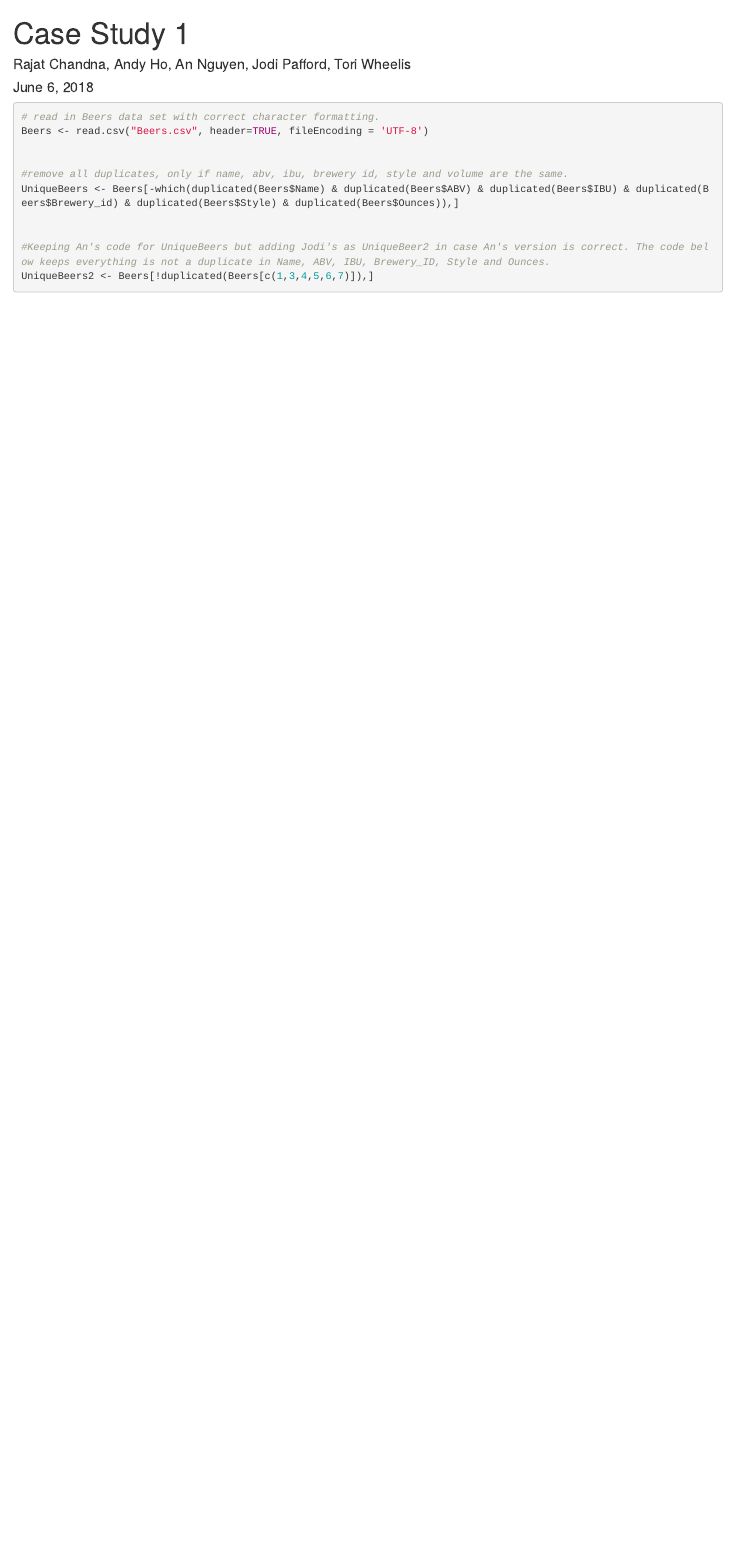
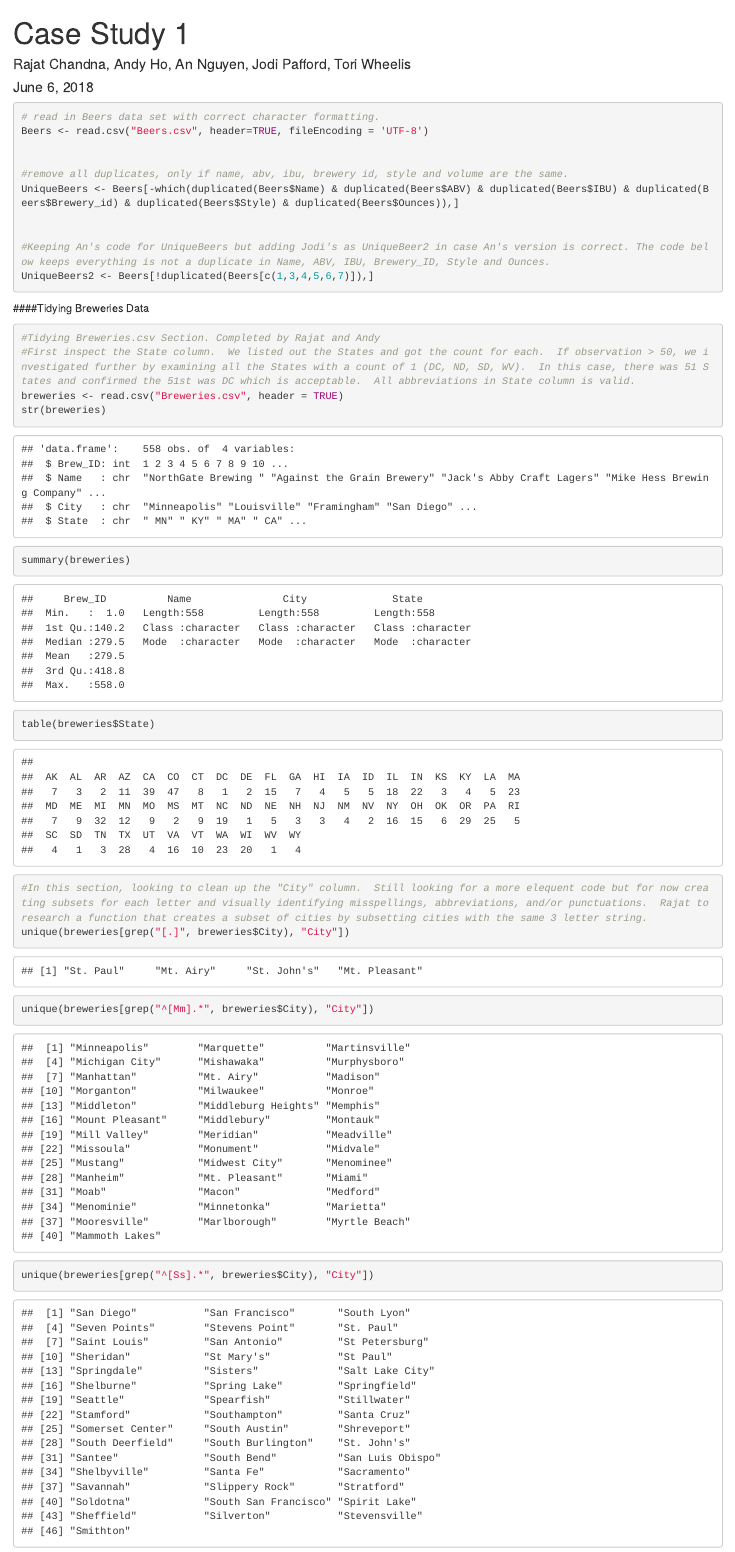
Before and after one commit to R-Chandna/MSDS6306_CaseStudy_1, an R Markdown document (MSDS6306_CaseStudy_1.rmd): the page in a window 1100 px wide, from its top. Rendered offline with R 4.5, knitr and Pandoc, with nearby package versions.

Commit message:
Add files via upload
Added Breweries Tidy section to the current group RMD file.  Work still in progress.  Rajat and Andy to reconnect Sat (6/19) morning to continue.

````diff
--- a/MSDS6306_CaseStudy_1.rmd
+++ b/MSDS6306_CaseStudy_1.rmd
@@ -20,3 +20,22 @@ UniqueBeers <- Beers[-which(duplicated(Beers$Name) & duplicated(Beers$ABV) & dup
 #Keeping An's code for UniqueBeers but adding Jodi's as UniqueBeer2 in case An's version is correct. The code below keeps everything is not a duplicate in Name, ABV, IBU, Brewery_ID, Style and Ounces.
 UniqueBeers2 <- Beers[!duplicated(Beers[c(1,3,4,5,6,7)]),]
 ```
+
+####Tidying Breweries Data
+```{r}
+#Tidying Breweries.csv Section. Completed by Rajat and Andy
+#First inspect the State column.  We listed out the States and got the count for each.  If observation > 50, we investigated further by examining all the States with a count of 1 (DC, ND, SD, WV).  In this case, there was 51 States and confirmed the 51st was DC which is acceptable.  All abbreviations in State column is valid.
+breweries <- read.csv("Breweries.csv", header = TRUE)
+str(breweries)
+summary(breweries)
+table(breweries$State)
+```
+
+```{r}
+#In this section, looking to clean up the "City" column.  Still looking for a more elequent code but for now creating subsets for each letter and visually identifying misspellings, abbreviations, and/or punctuations.  Rajat to research a function that creates a subset of cities by subsetting cities with the same 3 letter string.
+unique(breweries[grep("[.]", breweries$City), "City"])
+unique(breweries[grep("^[Mm].*", breweries$City), "City"])
+unique(breweries[grep("^[Ss].*", breweries$City), "City"])
+```
+
+```{r}
````
Also changed, not shown: MSDS6306_CaseStudy_1.html (added), MSDS6306_CaseStudy_1.md (added), MSDS6306_CaseStudy_1.rmd (2 more changed lines).
